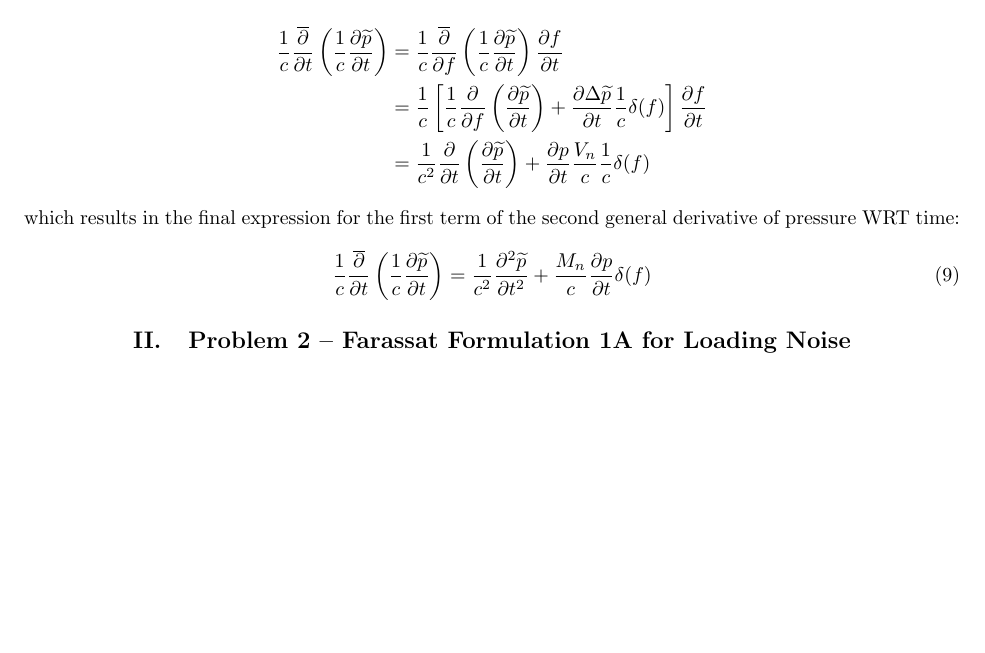
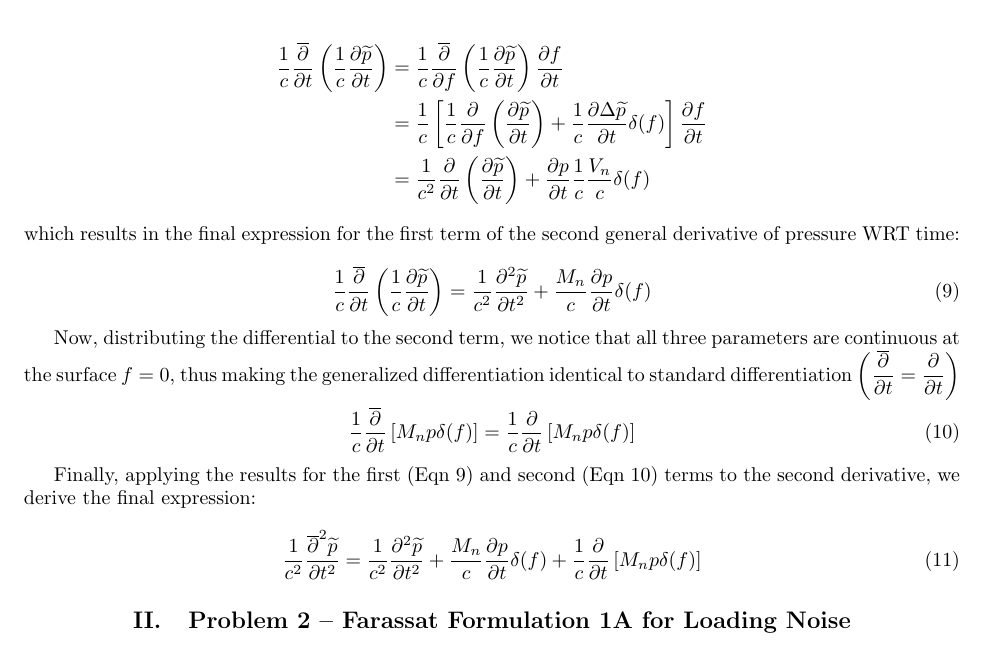
Before and after one commit to lhalstro/mae298_aeroacoustics, a LaTeX problem sheet (hw3_Farassat/writeup/MAE298_LHalstrom_HW3_Farasset.tex): part of page 4 of 4, cut so that both start at the same text, the shorter picture padded with empty space. Compiled offline with pdfLaTeX.

Commit message:
second derivative complete

```diff
--- a/hw3_Farassat/writeup/MAE298_LHalstrom_HW3_Farasset.tex
+++ b/hw3_Farassat/writeup/MAE298_LHalstrom_HW3_Farasset.tex
@@ -293,11 +293,11 @@ Applying the second partial derivative WRT time to the first term of Eqn~\ref{Ac
 &= \dfrac{1}{c} \left[
     \dfrac{1}{c} \dfrac{\partial}{\partial f} \left(
     \dfrac{\partial\widetilde{p}}{\partial t} \right)
-    + \dfrac{\partial\Delta\widetilde{p}}{\partial t} \dfrac{1}{c}\delta(f)
+    + \dfrac{1}{c} \dfrac{\partial\Delta\widetilde{p}}{\partial t} \delta(f)
     \right] \dfrac{\partial f}{\partial t} \\
 &=  \dfrac{1}{c^2} \dfrac{\partial}{\partial t} \left(
     \dfrac{\partial\widetilde{p}}{\partial t} \right)
-    + \dfrac{\partial p}{\partial t} \dfrac{V_n}{c} \dfrac{1}{c}\delta(f)
+    + \dfrac{\partial p}{\partial t} \dfrac{1}{c}\dfrac{V_n}{c} \delta(f)
 \end{align*}
 
 \noindent which results in the final expression for the first term of the second general derivative of pressure WRT time:
@@ -309,6 +309,22 @@ Applying the second partial derivative WRT time to the first term of Eqn~\ref{Ac
     + \dfrac{M_n}{c} \dfrac{\partial p}{\partial t}  \delta(f)
 \end{equation}
 
+
+Now, distributing the differential to the second term, we notice that all three parameters are continuous at the surface $f=0$, thus making the generalized differentiation identical to standard differentiation $\left(\dfrac{\overline{\partial}}{\partial t} = \dfrac{\partial}{\partial t} \right)$
+
+\begin{equation} \label{2ndDerTerm2}
+\dfrac{1}{c}\dfrac{\overline{\partial}}{\partial t}\left[ M_n p\delta(f)\right]
+    = \dfrac{1}{c}\dfrac{\partial}{\partial t} \left[ M_n p\delta(f) \right]
+\end{equation}
+
+Finally, applying the results for the first (Eqn~\ref{2ndDerTerm1}) and second (Eqn~\ref{2ndDerTerm2}) terms to the second derivative, we derive the final expression:
+
+\begin{equation} \label{2ndDer}
+\dfrac{1}{c^2}\dfrac{\overline{\partial}^2\widetilde{p}}{\partial t^2}
+= \dfrac{1}{c^2} \dfrac{\partial^2\widetilde{p}}{\partial t^2}
+    + \dfrac{M_n}{c} \dfrac{\partial p}{\partial t}  \delta(f)
++ \dfrac{1}{c}\dfrac{\partial}{\partial t} \left[ M_n p\delta(f) \right]
+\end{equation}
 
 
 %%%%%%%%%%%%%%%%%%%%%%%%%%%%%%%%%%%%%%%%%%%%%%%%%%%%%%%%%%%%%%%%%%%%%%%%
```
Also changed, not shown: hw3_Farassat/writeup/MAE298_LHalstrom_HW3_Farasset.pdf.
